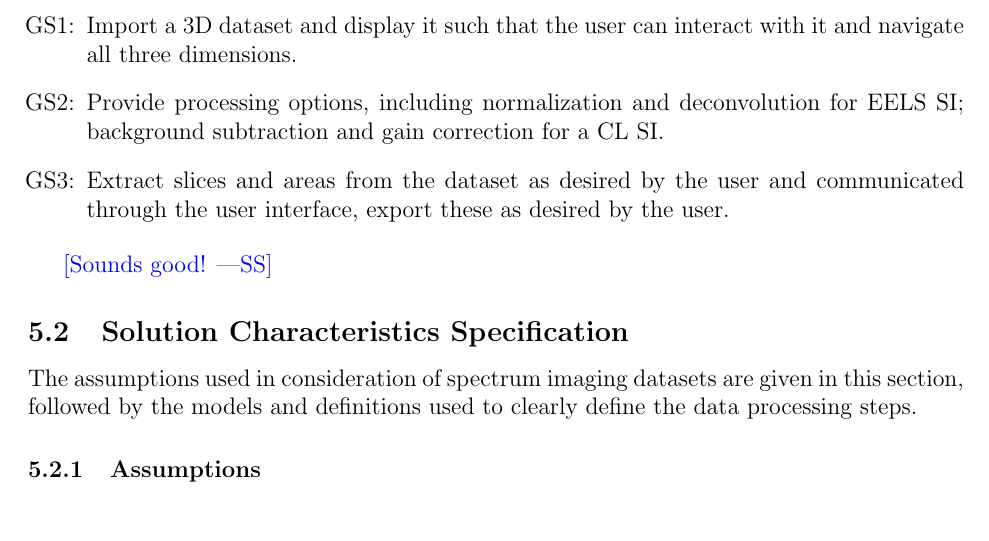
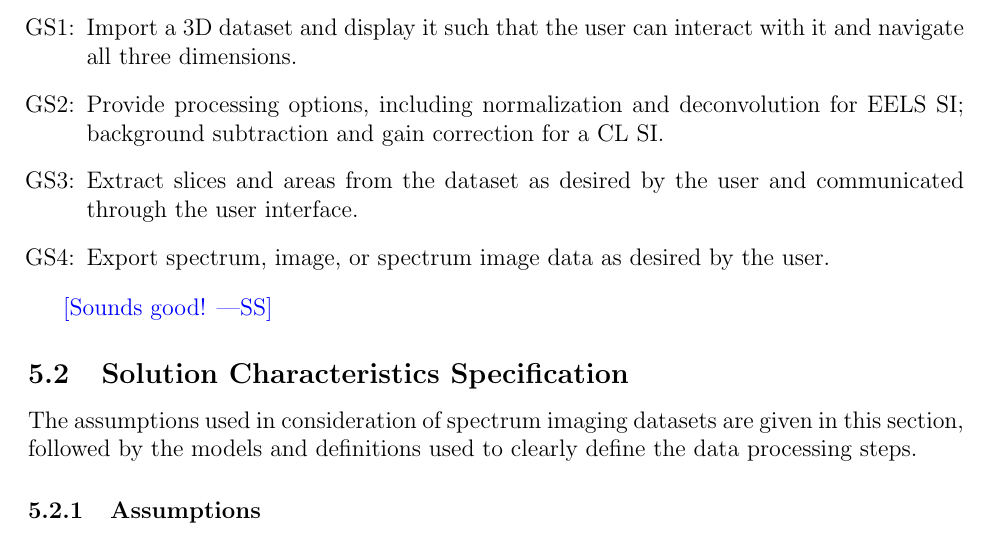
Before and after one commit to icbicket/SpectrumImageAnalysisPy, a LaTeX document (Doc/SRS/SRS.tex): part of page 11 of 24, cut so that both start at the same text. Compiled offline with pdfLaTeX.

Commit message:
Adding new goal statement to address issue #6

```diff
--- a/Doc/SRS/SRS.tex
+++ b/Doc/SRS/SRS.tex
@@ -289,7 +289,9 @@ processing options, including normalization and deconvolution for EELS SI;
 background subtraction and gain correction for a CL SI.
 	\item[GS\refstepcounter{goalnum}\thegoalnum \label{G_Extraction}:] Extract
 slices and areas from the dataset as desired by the user and communicated
-through the user interface, export these as desired by the user.
+through the user interface.
+    \item[GS\refstepcounter{goalnum}\thegoalnum \label{G_Export}:] Export
+    spectrum, image, or spectrum image data as desired by the user.
 \end{itemize}
 
 \wss{Sounds good!}
```
Also changed, not shown: Doc/SRS/SRS.pdf.
